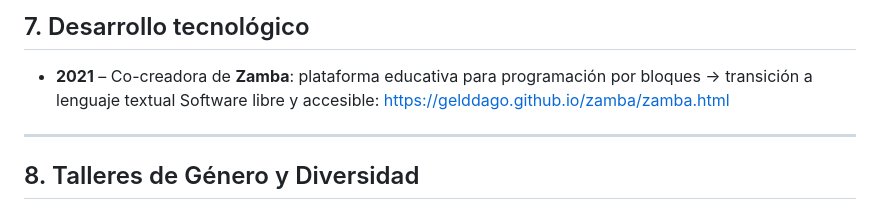
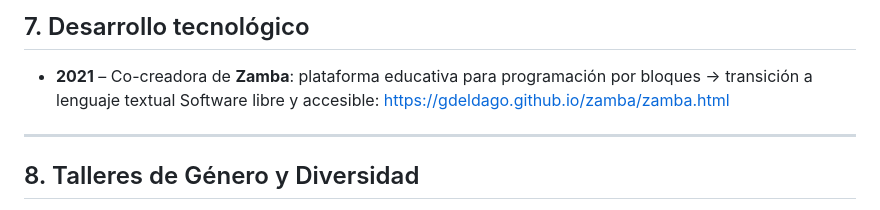
Before and after one commit to virginiabrassesco/virginiabrassesco.github.io, a Markdown page: README.md, the part around the change. Drawn GitHub-style.

```diff
--- a/README.md
+++ b/README.md
@@ -217,7 +217,7 @@ Director: Nicolás D'Ippolito
 ## 7. Desarrollo tecnológico
 
 - **2021** – Co-creadora de **Zamba**: plataforma educativa para programación por bloques → transición a lenguaje textual
-Software libre y accesible: [https://gelddago.github.io/zamba/zamba.html](https://gelddago.github.io/zamba/zamba.html)
+Software libre y accesible: [https://gdeldago.github.io/zamba/zamba.html](https://gdeldago.github.io/zamba/zamba.html)
 
 ---
 
```
